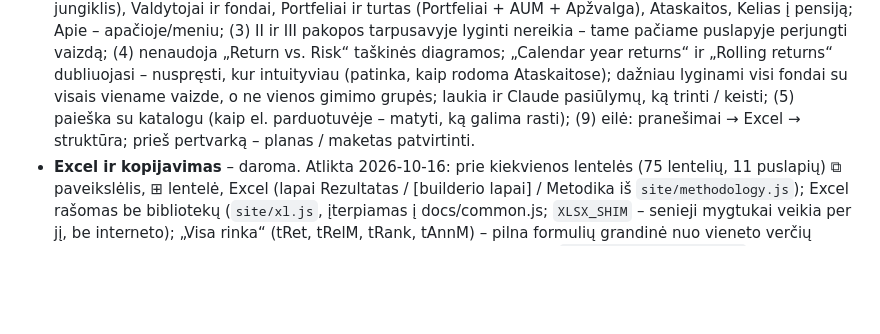
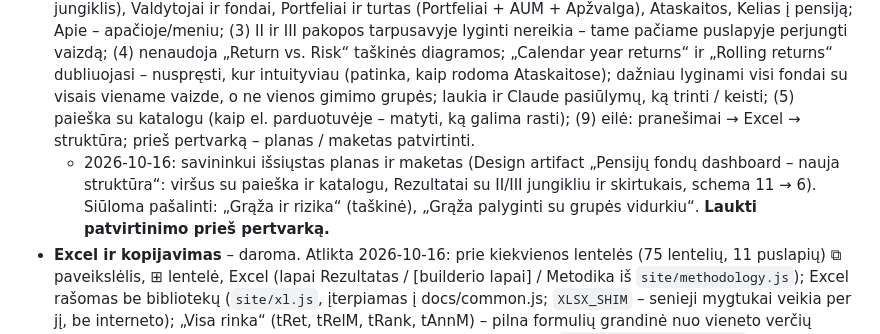
Before and after one commit to VytisCode/pension-fund-tracker, a Markdown page: IDEAS.md, the part around the change. Rendered like a GitHub page; blank space fills up the shorter version.

Commit message:
IDEAS: struktūros planas išsiųstas patvirtinti
Co-Authored-By: Claude Opus 5.5 <noreply@anthropic.com>
Claude-Session: https://claude.ai/code/session_01NNFC8pm3zzemJGrxKNP2wz

```diff
--- a/IDEAS.md
+++ b/IDEAS.md
@@ -41,6 +41,7 @@ Audito #3, #4, #13 (stulpelio „Sodra €“ neslėpti), #29, #33, #35, #37, #4
 
 - **Patikimumas (spragos po audito 2026-10-16)**: II/III pakopos vertės turi tik vieną šaltinį (valdytojo svetainė) – ieškoti antro (pvz. valdytojų mėnesinės ataskaitos, LB duomenys) bent istorijai patikrinti; MSCI – vienintelis adresas; S&P 500: Yahoo GitHub paleidimui grąžina 429; savininkas 2026-10-16 – indekso nekeisti (MSCI USA atmesta), ieškoti atsarginio šaltinio. Padaryta: pratęsimas pagal S&P 500 kainų indeksą (FRED, Stooq) + 1,3 % dividendai, pažymimas kaip apytikslis (build_site.sp500_tail); 2026-10-16 bandymai GitHub paleidime: FRED – baigiasi laukimo laikas, Nasdaq API – 400, Stooq – grąžina HTML (ne CSV); priežastys – `data/source_status.json` („idx.SP500_PR“). Toliau: pagal pilną Nasdaq klaidos tekstą pataisyti užklausą arba rasti kitą nemokamą šaltinį (bandyti per naršyklės žingsnį Playwright, kuris jau įdiegtas paleidime); EONIA (iki 2019-10) iš ECB negauta – patikrinti serijos raktą `FM/D.U2.EUR.4F.MM.EONIA.HSTA`.
 - **Struktūra ir naršymas** – savininko atsakymai 2026-10-16: (1) dashboard'as – jam darbui, aiškus ir naujokams; (2) sutinka su ~6 skyriais: Pradžia (Šiandien + Mėnesio apžvalga), Rezultatai (II/III pakopa – jungiklis), Valdytojai ir fondai, Portfeliai ir turtas (Portfeliai + AUM + Apžvalga), Ataskaitos, Kelias į pensiją; Apie – apačioje/meniu; (3) II ir III pakopos tarpusavyje lyginti nereikia – tame pačiame puslapyje perjungti vaizdą; (4) nenaudoja „Return vs. Risk“ taškinės diagramos; „Calendar year returns“ ir „Rolling returns“ dubliuojasi – nuspręsti, kur intuityviau (patinka, kaip rodoma Ataskaitose); dažniau lyginami visi fondai su visais viename vaizde, o ne vienos gimimo grupės; laukia ir Claude pasiūlymų, ką trinti / keisti; (5) paieška su katalogu (kaip el. parduotuvėje – matyti, ką galima rasti); (9) eilė: pranešimai → Excel → struktūra; prieš pertvarką – planas / maketas patvirtinti.
+  - 2026-10-16: savininkui išsiųstas planas ir maketas (Design artifact „Pensijų fondų dashboard – nauja struktūra“: viršus su paieška ir katalogu, Rezultatai su II/III jungikliu ir skirtukais, schema 11 → 6). Siūloma pašalinti: „Grąža ir rizika“ (taškinė), „Grąža palyginti su grupės vidurkiu“. **Laukti patvirtinimo prieš pertvarką.**
 - **Excel ir kopijavimas** – daroma. Atlikta 2026-10-16: prie kiekvienos lentelės (75 lentelių, 11 puslapių) ⧉ paveikslėlis, ⊞ lentelė, Excel (lapai Rezultatas / [builderio lapai] / Metodika iš `site/methodology.js`); Excel rašomas be bibliotekų (`site/xl.js`, įterpiamas į docs/common.js; `XLSX_SHIM` – senieji mygtukai veikia per jį, be interneto); „Visa rinka“ (tRet, tRelM, tRank, tAnnM) – pilna formulių grandinė nuo vieneto verčių (INDEX/MATCH), patikrinta LibreOffice. Liko: (1) išsamūs builderiai (`XLB.set(lentelės id, …)`) kitoms lentelėms – rodikliai, kalendoriniai metai, III pakopa, portfeliai, ataskaitos; (2) diagramoms be lentelės – `box._xl` (linijiniai grafikai su serijomis); (3) senų builderių lapams – žingsnių eilutė ir spalvos ranka, kur automatinis stilius netikslus.
 - **Lyginamojo indekso sekimas (savininko idėja 2026-10-16)**: kiekvienam fondui – kaip seka savo lyginamąjį indeksą: nukrypimas per dieną, savaitę, mėnesį, YTD ir t. t. Grafikas: 1 fondas + 1 jo indeksas; lentelė: visų fondų heatmap (skirtumas, p. p.), kad matytųsi, ar aktyvūs sprendimai padėjo. Pirma patikrinti, kuriems fondams turime kasdienes indekso vertes (dabar – mėnesio pabaigos iš valdytojų; SEB – kasdien KID darbui).
   - **Savininko sprendimas 2026-10-16**: lyginti tik SEB (tik SEB skelbia indekso duomenis); kitiems valdytojams rašyti „indekso duomenys nepaskelbti“ (ateities projektas – gauti); analizuojant ne SEB fondus, indekso palyginimus slėpti, kad nesimaišytų. Neperkrauti – daryti kartu su struktūros pertvarka.
```
